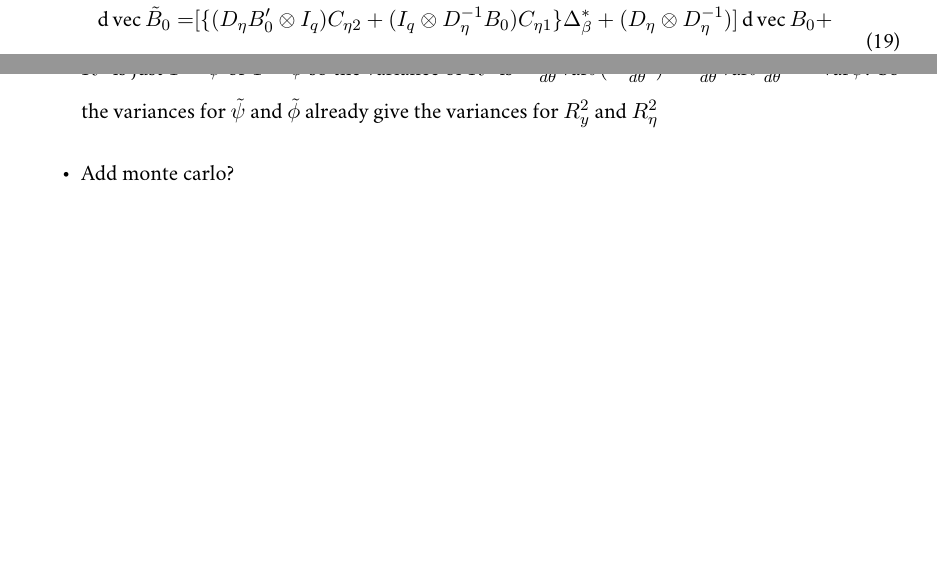
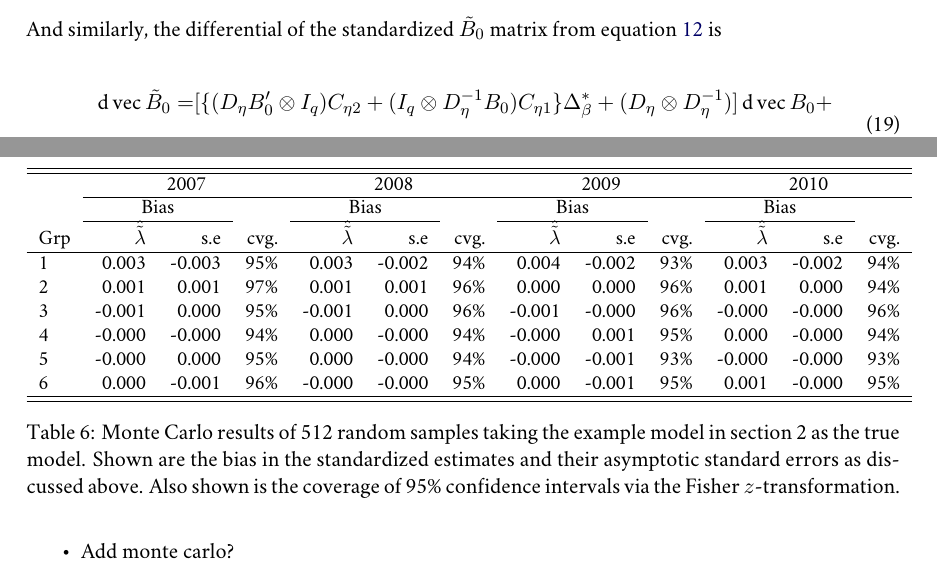
Before and after one commit to daob/automtmm, a LaTeX paper (doc/derivatives/derivatives.tex): two parts of pages 9 and 14 of 16, joined at a grey line, cut at the place of the change, the shorter picture padded with empty space. Compiled offline with XeLaTeX; a missing font is replaced by an installed copy or a similar font.

Commit message:
Added Monte Carlo results to the paper

```diff
--- a/doc/derivatives/derivatives.tex
+++ b/doc/derivatives/derivatives.tex
@@ -704,13 +704,39 @@ a topic for future study.
 
 \begin{itemize}
 \item Form of the model influences s.e. For example, adding predictors will decrease the variance of a beta: (19) and (17).
-\item $R^2$ is just $1-\tilde\psi$ or $1-\tilde\phi$ so the variance of $R^2$ is $
-- \frac{d \tilde{\psi}}{d \theta} \var{\theta} (-\frac{d \tilde{\psi}}{d \theta}') =
- \frac{d \tilde{\psi}}{d \theta} \var{\theta} \frac{d \tilde{\psi}}{d \theta}' =
- \var{\tilde\psi}
-$. So the variances for $\tilde\psi$ and $\tilde\phi$ already give the variances for $R^2_y$ and $R^2_\n$
 \item Add monte carlo?
 \end{itemize}
+
+\begin{table}\begin{small}
+\begin{tabular}{lrrrrrrrrrrrr}
+ \hline  \hline
+& \multicolumn{3}{c}{2007} & \multicolumn{3}{c}{2008} & \multicolumn{3}{c}{2009} & \multicolumn{3}{c}{2010}\\
+ \cline{2-13}
+&	     \multicolumn{2}{c}{Bias} &  & \multicolumn{2}{c}{Bias} &  &\multicolumn{2}{c}{Bias} &  &\multicolumn{2}{c}{Bias} &  \\
+\cline{2-3} \cline{5-6} \cline{8-9} \cline{11-12}
+Grp&   $\hat{\tilde\l}$ & s.e & cvg. &$\hat{\tilde\l}$ & s.e & cvg. &$\hat{\tilde\l}$ & s.e & cvg. &$\hat{\tilde\l}$ & s.e & cvg. \\
+  \hline
+  1   &0.003 & -0.003& 95\%&0.003 & -0.002& 94\%&0.004 & -0.002& 93\%&0.003 & -0.002& 94\%\\
+  2    &0.001 & 0.001& 97\%&0.001 & 0.001& 96\%&0.000 & 0.000& 96\%&0.001 & 0.000& 94\%\\
+  3   &-0.001 & 0.000& 95\%&-0.001 & 0.000& 96\%&-0.001 & -0.000& 96\%&-0.000 & -0.000& 96\%\\
+  4   &-0.000 & -0.000& 94\%&0.000 & -0.000& 94\%&-0.000 & 0.001& 95\%&0.000 & -0.000& 94\%\\
+  5   &-0.000 & 0.000& 95\%&0.000 & -0.000& 94\%&-0.000 & -0.001& 93\%&-0.000 & -0.000& 93\%\\
+  6   &0.000 & -0.001& 96\%&-0.000 & -0.000& 95\%&0.000 & -0.001& 95\%&0.001 & -0.000& 95\%\\
+  \hline     \hline
+\end{tabular}\end{small}
+\caption{Monte Carlo results of 512 random samples taking the example model in section 2 as the true model.
+Shown are the bias in the standardized estimates and their asymptotic standard errors as discussed above.
+Also shown is the coverage of 95\% confidence intervals via the Fisher $z$-transformation.}\label{tab:montecarlo}
+\end{table}
+
+%  1   &0.003 & (-0.003)& 95\%&0.003 & (-0.002)& 94\%&0.004 & (-0.002)& 93\%&0.003 & (-0.002)& 94\%\\
+%  2    &0.001 & (0.001)& 97\%&0.001 & (0.001)& 96\%&0.000 & (0.000)& 96\%&0.001 & (0.000)& 94\%\\
+%  3   &-0.001 & (0.000)& 95\%&-0.001 & (0.000)& 96\%&-0.001 & (-0.000)& 96\%&-0.000 & (-0.000)& 96\%\\
+%  4   &-0.000 & (-0.000)& 94\%&0.000 & (-0.000)& 94\%&-0.000 & (0.001)& 95\%&0.000 & (-0.000)& 94\%\\
+%  5   &-0.000 & (0.000)& 95\%&0.000 & (-0.000)& 94\%&-0.000 & (-0.001)& 93\%&-0.000 & (-0.000)& 93\%\\
+%  6   &0.000 & (-0.001)& 96\%&-0.000 & (-0.000)& 95\%&0.000 & (-0.001)& 95\%&0.001 & (-0.000)& 95\%\\
+
+
 
 \bibliography{derivatives}
 \end{document}
```
Also changed, not shown: doc/derivatives/derivatives.pdf.
